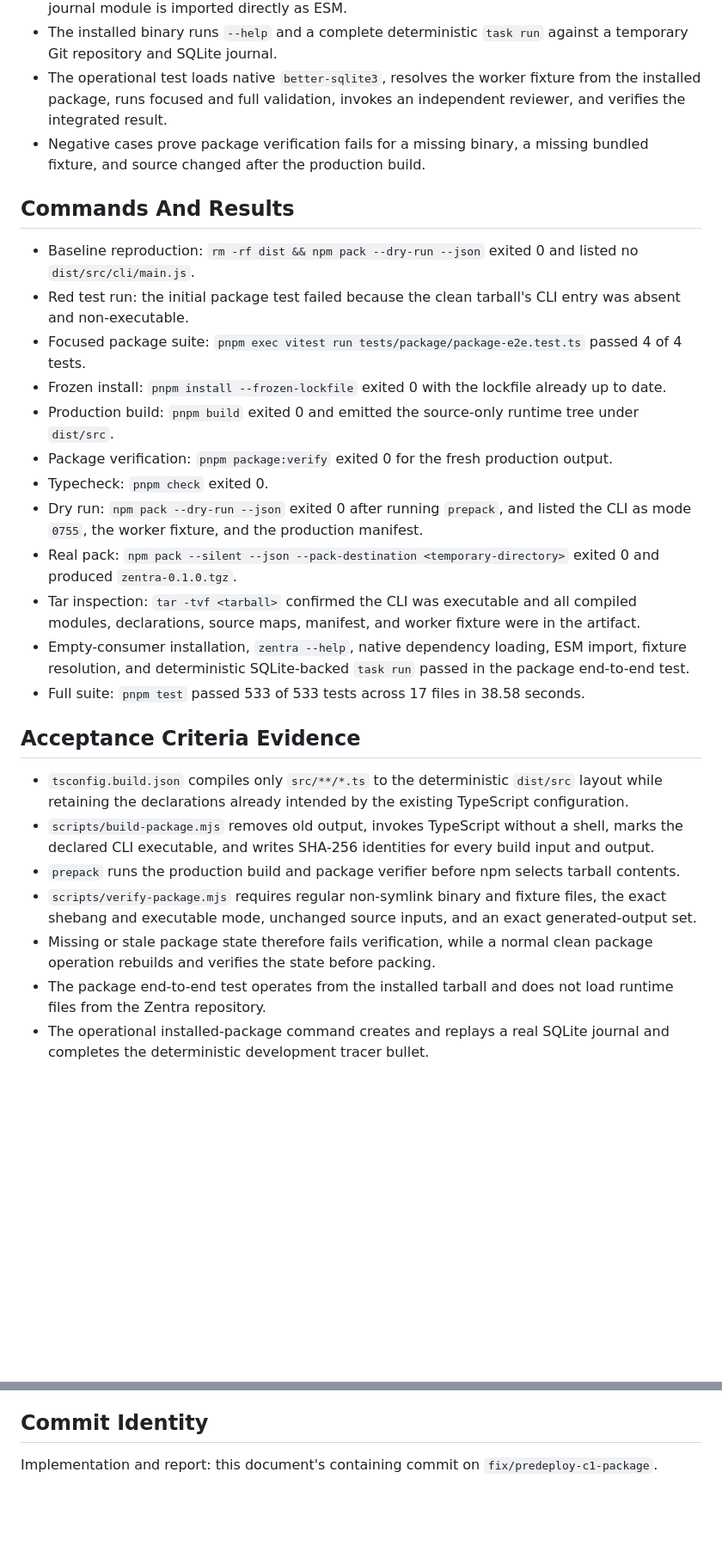
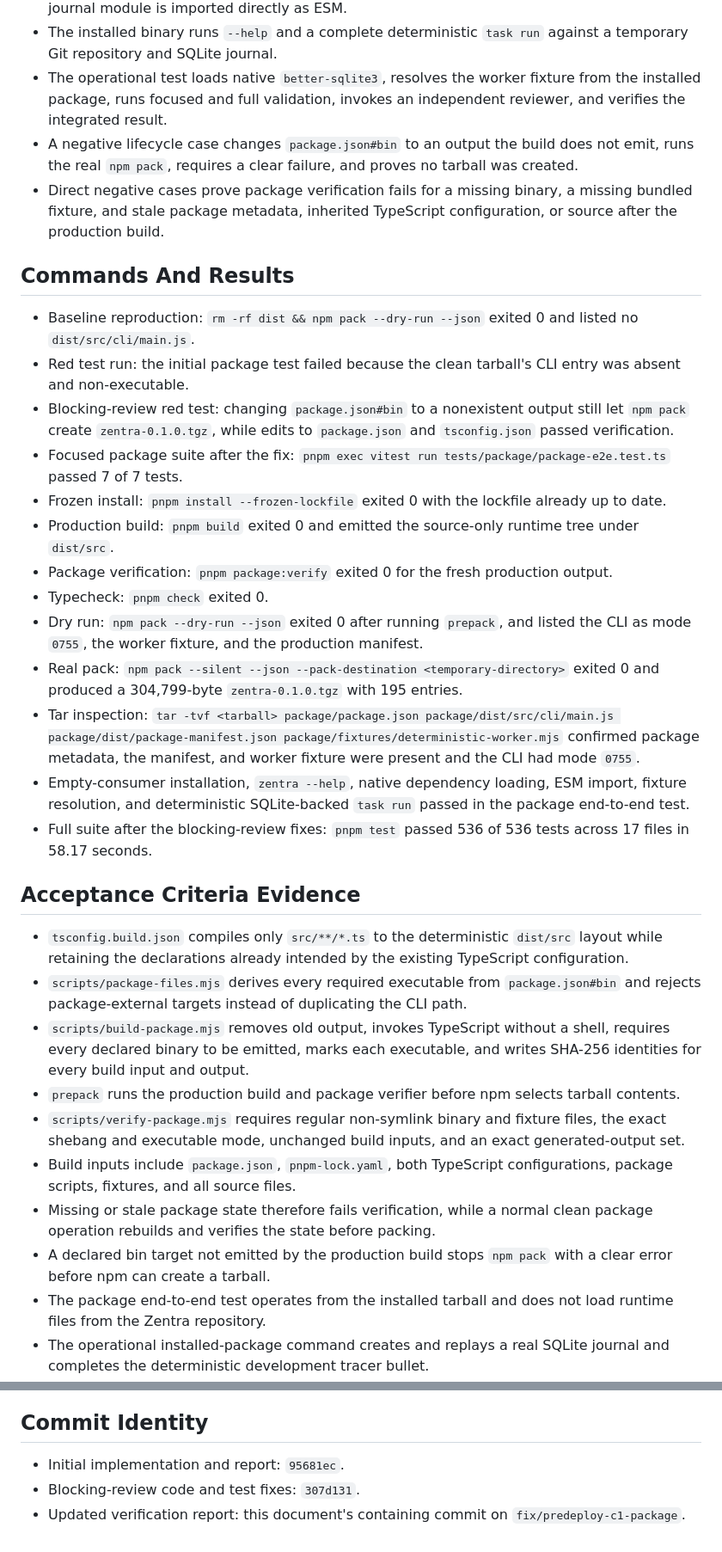
Before and after one commit to talibilat/zentra, a Markdown page: docs/execution/issue-016-implementation-report.md, 2 parts joined by grey strips. Shown at 86% size. GitHub-like rendering; blank space fills up the shorter version.

Commit message:
docs: record package review fixes

```diff
--- a/docs/execution/issue-016-implementation-report.md
+++ b/docs/execution/issue-016-implementation-report.md
@@ -28,30 +30,35 @@ The general TypeScript build also compiled tests into `dist`, and no package-spe
 - The installed binary is checked for its Node.js shebang and executable mode, and a compiled journal module is imported directly as ESM.
 - The installed binary runs `--help` and a complete deterministic `task run` against a temporary Git repository and SQLite journal.
 - The operational test loads native `better-sqlite3`, resolves the worker fixture from the installed package, runs focused and full validation, invokes an independent reviewer, and verifies the integrated result.
-- Negative cases prove package verification fails for a missing binary, a missing bundled fixture, and source changed after the production build.
+- A negative lifecycle case changes `package.json#bin` to an output the build does not emit, runs the real `npm pack`, requires a clear failure, and proves no tarball was created.
+- Direct negative cases prove package verification fails for a missing binary, a missing bundled fixture, and stale package metadata, inherited TypeScript configuration, or source after the production build.
 
 ## Commands And Results
 
 - Baseline reproduction: `rm -rf dist && npm pack --dry-run --json` exited 0 and listed no `dist/src/cli/main.js`.
 - Red test run: the initial package test failed because the clean tarball's CLI entry was absent and non-executable.
-- Focused package suite: `pnpm exec vitest run tests/package/package-e2e.test.ts` passed 4 of 4 tests.
+- Blocking-review red test: changing `package.json#bin` to a nonexistent output still let `npm pack` create `zentra-0.1.0.tgz`, while edits to `package.json` and `tsconfig.json` passed verification.
+- Focused package suite after the fix: `pnpm exec vitest run tests/package/package-e2e.test.ts` passed 7 of 7 tests.
 - Frozen install: `pnpm install --frozen-lockfile` exited 0 with the lockfile already up to date.
 - Production build: `pnpm build` exited 0 and emitted the source-only runtime tree under `dist/src`.
 - Package verification: `pnpm package:verify` exited 0 for the fresh production output.
 - Typecheck: `pnpm check` exited 0.
 - Dry run: `npm pack --dry-run --json` exited 0 after running `prepack`, and listed the CLI as mode `0755`, the worker fixture, and the production manifest.
-- Real pack: `npm pack --silent --json --pack-destination <temporary-directory>` exited 0 and produced `zentra-0.1.0.tgz`.
-- Tar inspection: `tar -tvf <tarball>` confirmed the CLI was executable and all compiled modules, declarations, source maps, manifest, and worker fixture were in the artifact.
+- Real pack: `npm pack --silent --json --pack-destination <temporary-directory>` exited 0 and produced a 304,799-byte `zentra-0.1.0.tgz` with 195 entries.
+- Tar inspection: `tar -tvf <tarball> package/package.json package/dist/src/cli/main.js package/dist/package-manifest.json package/fixtures/deterministic-worker.mjs` confirmed package metadata, the manifest, and worker fixture were present and the CLI had mode `0755`.
 - Empty-consumer installation, `zentra --help`, native dependency loading, ESM import, fixture resolution, and deterministic SQLite-backed `task run` passed in the package end-to-end test.
-- Full suite: `pnpm test` passed 533 of 533 tests across 17 files in 38.58 seconds.
+- Full suite after the blocking-review fixes: `pnpm test` passed 536 of 536 tests across 17 files in 58.17 seconds.
 
 ## Acceptance Criteria Evidence
 
 - `tsconfig.build.json` compiles only `src/**/*.ts` to the deterministic `dist/src` layout while retaining the declarations already intended by the existing TypeScript configuration.
-- `scripts/build-package.mjs` removes old output, invokes TypeScript without a shell, marks the declared CLI executable, and writes SHA-256 identities for every build input and output.
+- `scripts/package-files.mjs` derives every required executable from `package.json#bin` and rejects package-external targets instead of duplicating the CLI path.
+- `scripts/build-package.mjs` removes old output, invokes TypeScript without a shell, requires every declared binary to be emitted, marks each executable, and writes SHA-256 identities for every build input and output.
 - `prepack` runs the production build and package verifier before npm selects tarball contents.
-- `scripts/verify-package.mjs` requires regular non-symlink binary and fixture files, the exact shebang and executable mode, unchanged source inputs, and an exact generated-output set.
+- `scripts/verify-package.mjs` requires regular non-symlink binary and fixture files, the exact shebang and executable mode, unchanged build inputs, and an exact generated-output set.
+- Build inputs include `package.json`, `pnpm-lock.yaml`, both TypeScript configurations, package scripts, fixtures, and all source files.
 - Missing or stale package state therefore fails verification, while a normal clean package operation rebuilds and verifies the state before packing.
+- A declared bin target not emitted by the production build stops `npm pack` with a clear error before npm can create a tarball.
 - The package end-to-end test operates from the installed tarball and does not load runtime files from the Zentra repository.
 - The operational installed-package command creates and replays a real SQLite journal and completes the deterministic development tracer bullet.
 
@@ -72,4 +79,6 @@ The package test depends on npm being able to resolve production dependencies, i
 
 ## Commit Identity
 
-Implementation and report: this document's containing commit on `fix/predeploy-c1-package`.
+- Initial implementation and report: `95681ec`.
+- Blocking-review code and test fixes: `307d131`.
+- Updated verification report: this document's containing commit on `fix/predeploy-c1-package`.
```
Also changed, not shown: other parts of docs/execution/issue-016-implementation-report.md (+2 -0 lines).
